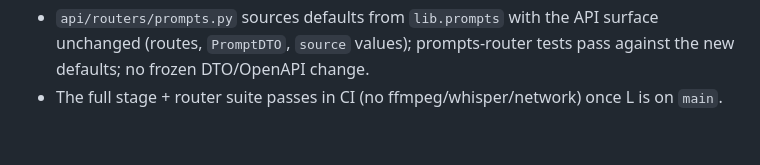
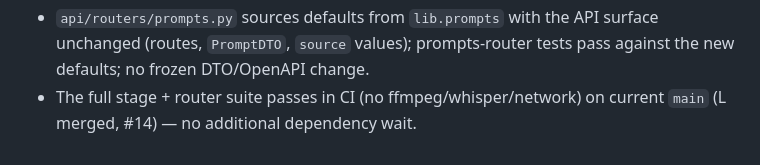
Before and after one commit to Bardin08/steno10k, a Markdown page: docs/specs/2026-07-11-steno10k-m1-s2-llm-assembly-stages-design.md, the part around one of its changes. Rendered like a GitHub page.

```diff
--- a/docs/specs/2026-07-11-steno10k-m1-s2-llm-assembly-stages-design.md
+++ b/docs/specs/2026-07-11-steno10k-m1-s2-llm-assembly-stages-design.md
@@ -256,5 +260,5 @@ Stages are pure-CI testable — **no** ffmpeg/whisper/network — using fakes:
 - `api/routers/prompts.py` sources defaults from `lib.prompts` with the API surface
   unchanged (routes, `PromptDTO`, `source` values); prompts-router tests pass
   against the new defaults; no frozen DTO/OpenAPI change.
-- The full stage + router suite passes in CI (no ffmpeg/whisper/network) once L is
-  on `main`.
+- The full stage + router suite passes in CI (no ffmpeg/whisper/network) on current
+  `main` (L merged, #14) — no additional dependency wait.
```
Also changed, not shown: other parts of docs/specs/2026-07-11-steno10k-m1-s2-llm-assembly-stages-design.md (+12 -8 lines).
